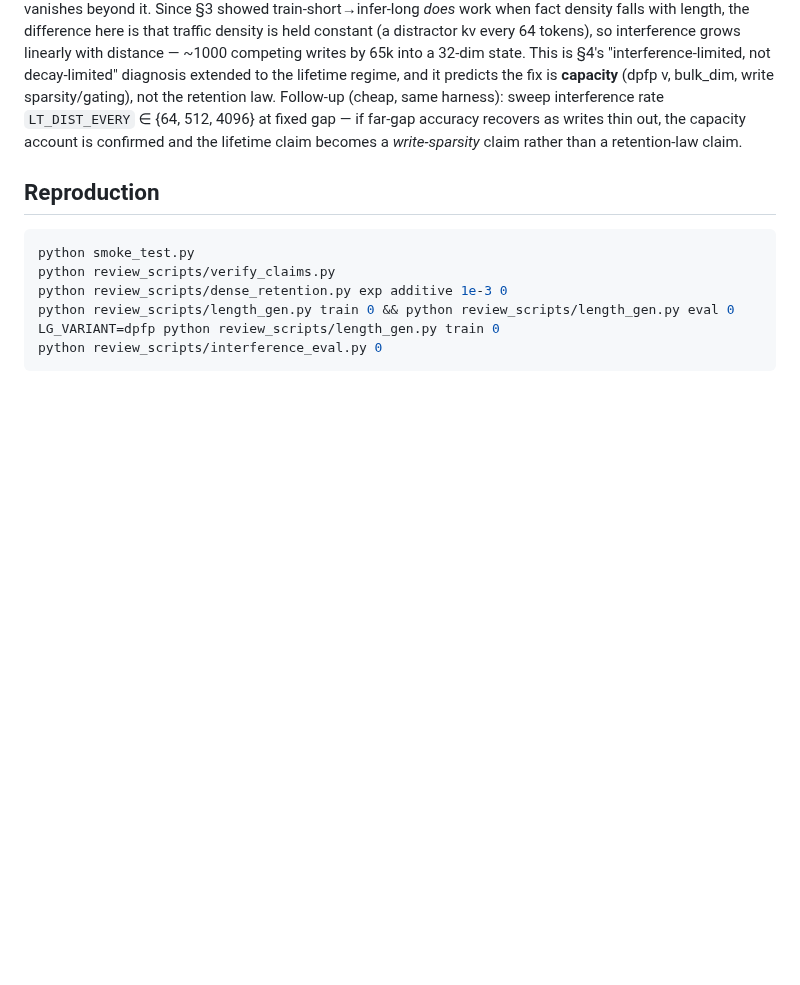
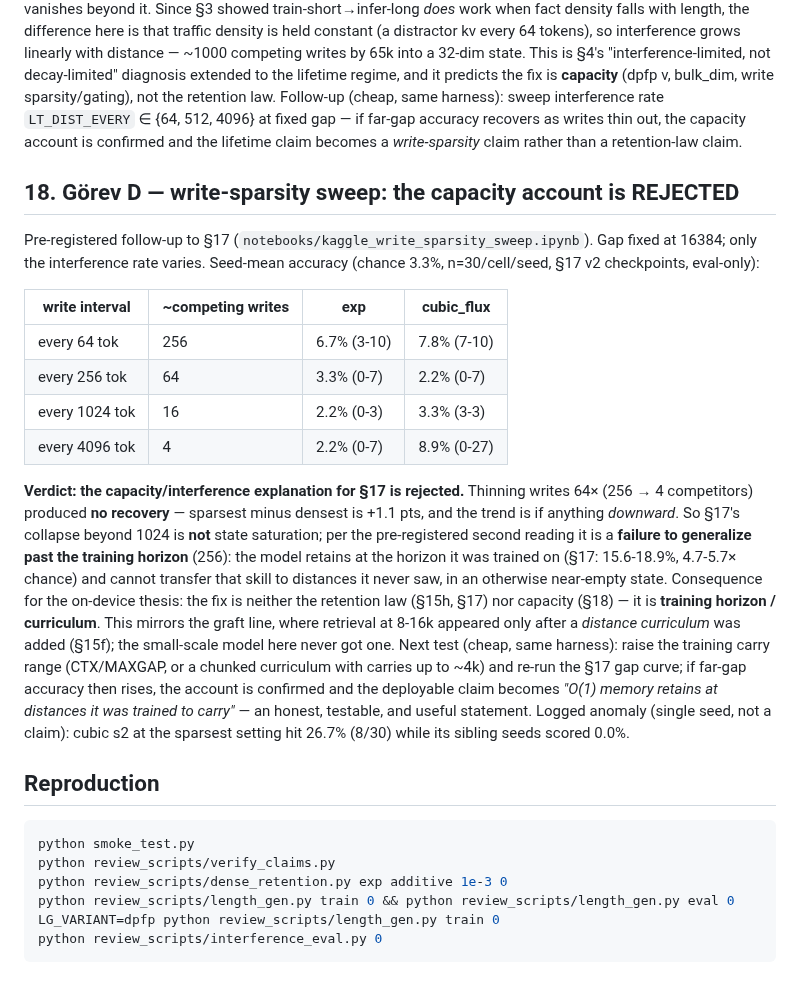
Before and after one commit to kayra-hn/HFP, a Markdown page: RESULTS.md, the part around the change. Rendered like a GitHub page; blank space fills up the shorter version.

Commit message:
RESULTS §18: yazim-seyrekligi taramasi — kapasite aciklamasi REDDEDILDI (64x seyreltme +1.1 puan). §17 cokusu egitim-ufku genellemesi sorunu; cozum egzeni mufredat (graft hattindaki mesafe mufredatiyla ayni ders)

````diff
--- a/RESULTS.md
+++ b/RESULTS.md
@@ -526,6 +526,38 @@ extended to the lifetime regime, and it predicts the fix is **capacity**
 capacity account is confirmed and the lifetime claim becomes a
 *write-sparsity* claim rather than a retention-law claim.
 
+## 18. Görev D — write-sparsity sweep: the capacity account is REJECTED
+
+Pre-registered follow-up to §17 (`notebooks/kaggle_write_sparsity_sweep.ipynb`).
+Gap fixed at 16384; only the interference rate varies. Seed-mean accuracy
+(chance 3.3%, n=30/cell/seed, §17 v2 checkpoints, eval-only):
+
+| write interval | ~competing writes | exp | cubic_flux |
+|---|---|---|---|
+| every 64 tok | 256 | 6.7% (3-10) | 7.8% (7-10) |
+| every 256 tok | 64 | 3.3% (0-7) | 2.2% (0-7) |
+| every 1024 tok | 16 | 2.2% (0-3) | 3.3% (3-3) |
+| every 4096 tok | 4 | 2.2% (0-7) | 8.9% (0-27) |
+
+**Verdict: the capacity/interference explanation for §17 is rejected.**
+Thinning writes 64× (256 → 4 competitors) produced **no recovery** — sparsest
+minus densest is +1.1 pts, and the trend is if anything *downward*. So §17's
+collapse beyond 1024 is **not** state saturation; per the pre-registered second
+reading it is a **failure to generalize past the training horizon** (256): the
+model retains at the horizon it was trained on (§17: 15.6-18.9%, 4.7-5.7×
+chance) and cannot transfer that skill to distances it never saw, in an
+otherwise near-empty state. Consequence for the on-device thesis: the fix is
+neither the retention law (§15h, §17) nor capacity (§18) — it is **training
+horizon / curriculum**. This mirrors the graft line, where retrieval at 8-16k
+appeared only after a *distance curriculum* was added (§15f); the small-scale
+model here never got one. Next test (cheap, same harness): raise the training
+carry range (CTX/MAXGAP, or a chunked curriculum with carries up to ~4k) and
+re-run the §17 gap curve; if far-gap accuracy then rises, the account is
+confirmed and the deployable claim becomes *"O(1) memory retains at distances
+it was trained to carry"* — an honest, testable, and useful statement.
+Logged anomaly (single seed, not a claim): cubic s2 at the sparsest setting
+hit 26.7% (8/30) while its sibling seeds scored 0.0%.
+
 ## Reproduction
 
 ```bash
````
